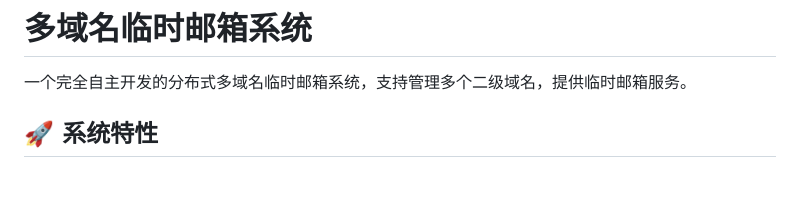
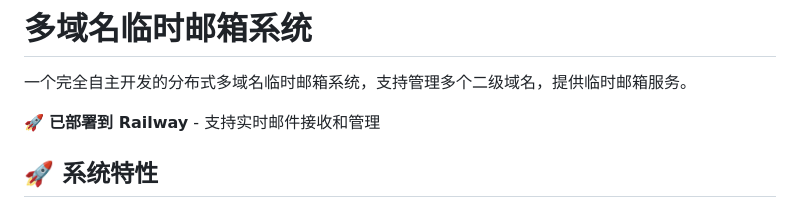
Before and after one commit to xnping/Email_Forrt, a Markdown page: README.md, the part around the change. GitHub-like rendering; blank space fills up the shorter version.

Commit message:
Update README for Railway deployment

```diff
--- a/README.md
+++ b/README.md
@@ -1,6 +1,8 @@
 # 多域名临时邮箱系统
 
 一个完全自主开发的分布式多域名临时邮箱系统，支持管理多个二级域名，提供临时邮箱服务。
+
+🚀 **已部署到 Railway** - 支持实时邮件接收和管理
 
 ## 🚀 系统特性
 
```
